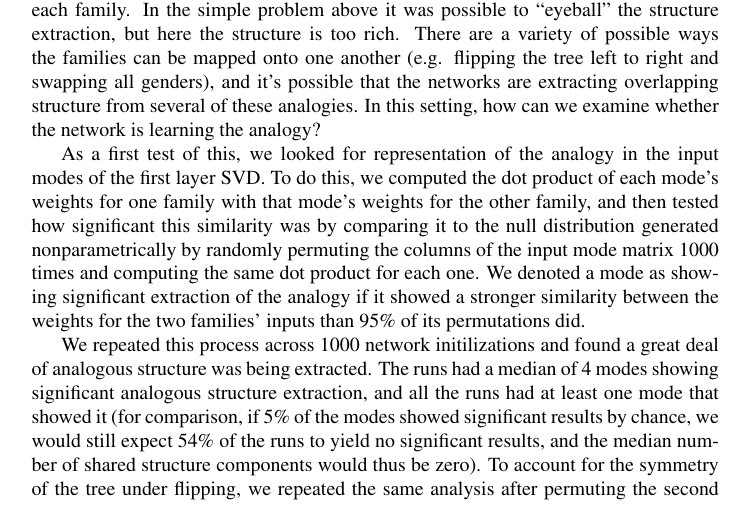
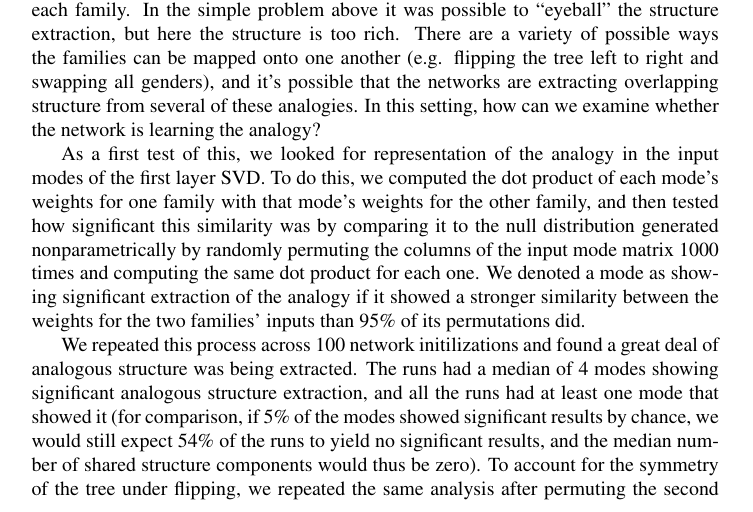
Before and after one commit to lampinen/shared_representations, a LaTeX paper (writing/cogsci_2017/shared_reps_cs17.tex): part of page 9 of 12, cut so that both start at the same text. Compiled offline with pdfLaTeX; a LaTeX package or settings file that is missing is left out.

Commit message:
Jk, wasn't a typo after all

```diff
--- a/writing/cogsci_2017/shared_reps_cs17.tex
+++ b/writing/cogsci_2017/shared_reps_cs17.tex
@@ -255,7 +255,7 @@ This difficulty is compounded by the complexity of the structure being learned i
 %\label{ft_input_mode_example}
 %\end{figure}
 As a first test of this, we looked for representation of the analogy in the input modes of the first layer SVD. To do this, we computed the dot product of each mode's weights for one family with that mode's weights for the other family, and then tested how significant this similarity was by comparing it to the null distribution generated nonparametrically by randomly permuting the columns of the input mode matrix 1000 times and computing the same dot product for each one. We denoted a mode as showing significant extraction of the analogy if it showed a stronger similarity between the weights for the two families' inputs than 95\% of its permutations did. \par
-We repeated this process across 1000 network initilizations and found a great deal of analogous structure was being extracted. The runs had a median of 4 modes showing significant analogous structure extraction, and all the runs had at least one mode that showed it (for comparison, if 5\% of the modes showed significant results by chance, we would still expect 54\% of the runs to yield no significant results, and the median number of shared structure components would thus be zero). To account for the symmetry of the tree under flipping, we repeated the same analysis after permuting the second family's input columns to flip the tree. Since the network has no way to distinguish the ``regular'' mapping from this ``flipped'' mapping during learning, we would expect to see a similar frequency of modes which reflect the ``flipped'' analogy, and indeed the distribution is similar. Furthermore, the runs had a median of 6 modes showing significant extraction of the analogy to either the regular or flipped mapping, in 95\% of the runs the network had extracted 3 or more significant components from at least one of the mappings, and in all of the runs it had extracted 3 or more components that significantly represent one analogy or the other (if we assume 5\% false positives again, we would expect results this extreme in only 0.01\%, 4\% and 3\% of the runs, respectively). See fig. \ref{ft_input_mode_sig_hist}. \par
+We repeated this process across 100 network initilizations and found a great deal of analogous structure was being extracted. The runs had a median of 4 modes showing significant analogous structure extraction, and all the runs had at least one mode that showed it (for comparison, if 5\% of the modes showed significant results by chance, we would still expect 54\% of the runs to yield no significant results, and the median number of shared structure components would thus be zero). To account for the symmetry of the tree under flipping, we repeated the same analysis after permuting the second family's input columns to flip the tree. Since the network has no way to distinguish the ``regular'' mapping from this ``flipped'' mapping during learning, we would expect to see a similar frequency of modes which reflect the ``flipped'' analogy, and indeed the distribution is similar. Furthermore, the runs had a median of 6 modes showing significant extraction of the analogy to either the regular or flipped mapping, in 95\% of the runs the network had extracted 3 or more significant components from at least one of the mappings, and in all of the runs it had extracted 3 or more components that significantly represent one analogy or the other (if we assume 5\% false positives again, we would expect results this extreme in only 0.01\%, 4\% and 3\% of the runs, respectively). See fig. \ref{ft_input_mode_sig_hist}. \par
 We performed a similar analysis for the output modes of layer 2, and again found a great deal of analogous structure extraction, though less than in the input modes of the first layer. The median number of modes that showed significant representation of analogous structure was 4, and in 64\% of the runs the network had extracted 3 or more significant components for at least one of the analogies. It is somewhat unsurprising that the output mappings would show less representation of structural analogies than the input mappings, since to solve the task the network must offset any shared structure in the output modes to prevent it appearing in the output. Still, the frequency with which the common structure is significantly represented, even in the output modes, suggests this is a central feature of how neural networks solve tasks. \par
 Although we have focused on broad analogies between the families here, analyzing the SVDs can give much more detailed information. The analogies can be analyzed in detail; in some cases modes reflect an analogy only in the ``person'' inputs, or only in the ``relationship'' inputs. Within a family, analyzing the SVD modes can outline the structure the network is extracting, e.g. modes often appear which represent the gender of the target of a relationship like ``mother''. We have omitted analyses like these for the sake of brevity. \par
 \section{Disussion}
```
